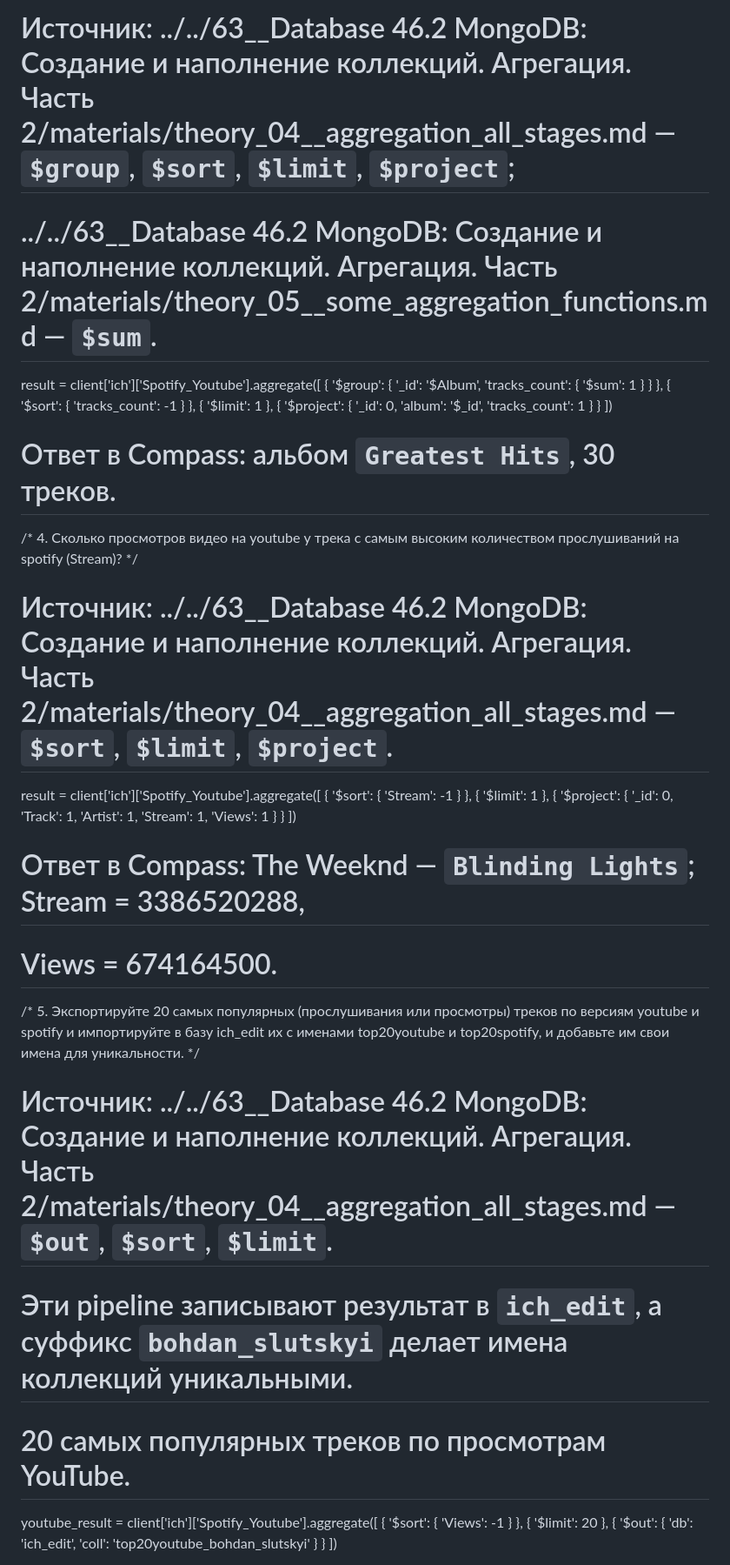
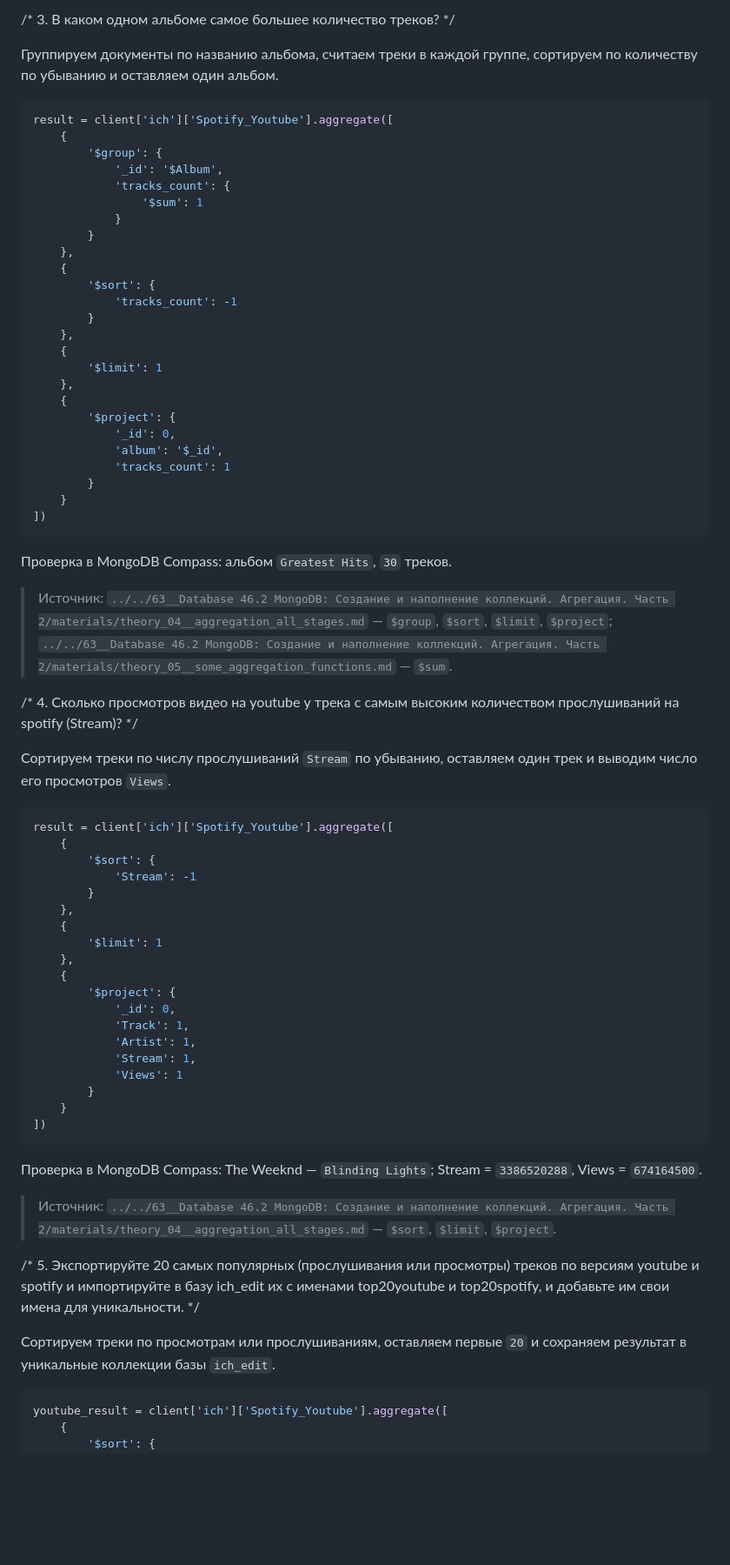
Before and after one commit to bohdan-slutskyi/db-homework, a Markdown page: 75__Database 55.2 Практическая отработка MongoDB. Часть 2/homework_19.md, the part around one of its changes. Shown at 87% size. GitHub-like rendering; blank space fills up the shorter version.

````diff
--- a/75__Database 55.2 Практическая отработка MongoDB. Часть 2/homework_19.md
+++ b/75__Database 55.2 Практическая отработка MongoDB. Часть 2/homework_19.md
@@ -75,6 +82,10 @@ result = client['ich']['Spotify_Youtube'].aggregate([
 
-# Источник: ../../63__Database 46.2 MongoDB: Создание и наполнение коллекций. Агрегация. Часть 2/materials/theory_04__aggregation_all_stages.md — `$group`, `$sort`, `$limit`, `$project`;
-# ../../63__Database 46.2 MongoDB: Создание и наполнение коллекций. Агрегация. Часть 2/materials/theory_05__some_aggregation_functions.md — `$sum`.
+/* 3. В каком одном альбоме самое большее количество треков? */
+
+Группируем документы по названию альбома, считаем треки в каждой группе,
+сортируем по количеству по убыванию и оставляем один альбом.
+
+```python
 result = client['ich']['Spotify_Youtube'].aggregate([
     {
         '$group': {
@@ -100,13 +111,19 @@ result = client['ich']['Spotify_Youtube'].aggregate([
         }
     }
 ])
+```
 
-# Ответ в Compass: альбом `Greatest Hits`, 30 треков.
+Проверка в MongoDB Compass: альбом `Greatest Hits`, `30` треков.
+
+> Источник: `../../63__Database 46.2 MongoDB: Создание и наполнение коллекций. Агрегация. Часть 2/materials/theory_04__aggregation_all_stages.md` — `$group`, `$sort`, `$limit`, `$project`; `../../63__Database 46.2 MongoDB: Создание и наполнение коллекций. Агрегация. Часть 2/materials/theory_05__some_aggregation_functions.md` — `$sum`.
 
 /* 4. Сколько просмотров видео на youtube у трека
 с самым высоким количеством прослушиваний на spotify (Stream)? */
 
-# Источник: ../../63__Database 46.2 MongoDB: Создание и наполнение коллекций. Агрегация. Часть 2/materials/theory_04__aggregation_all_stages.md — `$sort`, `$limit`, `$project`.
+Сортируем треки по числу прослушиваний `Stream` по убыванию, оставляем один
+трек и выводим число его просмотров `Views`.
+
+```python
 result = client['ich']['Spotify_Youtube'].aggregate([
     {
         '$sort': {
@@ -126,18 +143,21 @@ result = client['ich']['Spotify_Youtube'].aggregate([
         }
     }
 ])
+```
 
-# Ответ в Compass: The Weeknd — `Blinding Lights`; Stream = 3386520288,
-# Views = 674164500.
+Проверка в MongoDB Compass: The Weeknd — `Blinding Lights`; Stream =
+`3386520288`, Views = `674164500`.
+
+> Источник: `../../63__Database 46.2 MongoDB: Создание и наполнение коллекций. Агрегация. Часть 2/materials/theory_04__aggregation_all_stages.md` — `$sort`, `$limit`, `$project`.
 
 /* 5. Экспортируйте 20 самых популярных (прослушивания или просмотры) треков
 по версиям youtube и spotify и импортируйте в базу ich_edit их
 с именами top20youtube и top20spotify, и добавьте им свои имена для уникальности. */
 
-# Источник: ../../63__Database 46.2 MongoDB: Создание и наполнение коллекций. Агрегация. Часть 2/materials/theory_04__aggregation_all_stages.md — `$out`, `$sort`, `$limit`.
-# Эти pipeline записывают результат в `ich_edit`, а суффикс `bohdan_slutskyi` делает имена коллекций уникальными.
+Сортируем треки по просмотрам или прослушиваниям, оставляем первые `20` и
+сохраняем результат в уникальные коллекции базы `ich_edit`.
 
-# 20 самых популярных треков по просмотрам YouTube.
+```python
 youtube_result = client['ich']['Spotify_Youtube'].aggregate([
     {
         '$sort': {
````
Also changed, not shown: other parts of 75__Database 55.2 Практическая отработка MongoDB. Часть 2/homework_19.md (+22 -13 lines).
